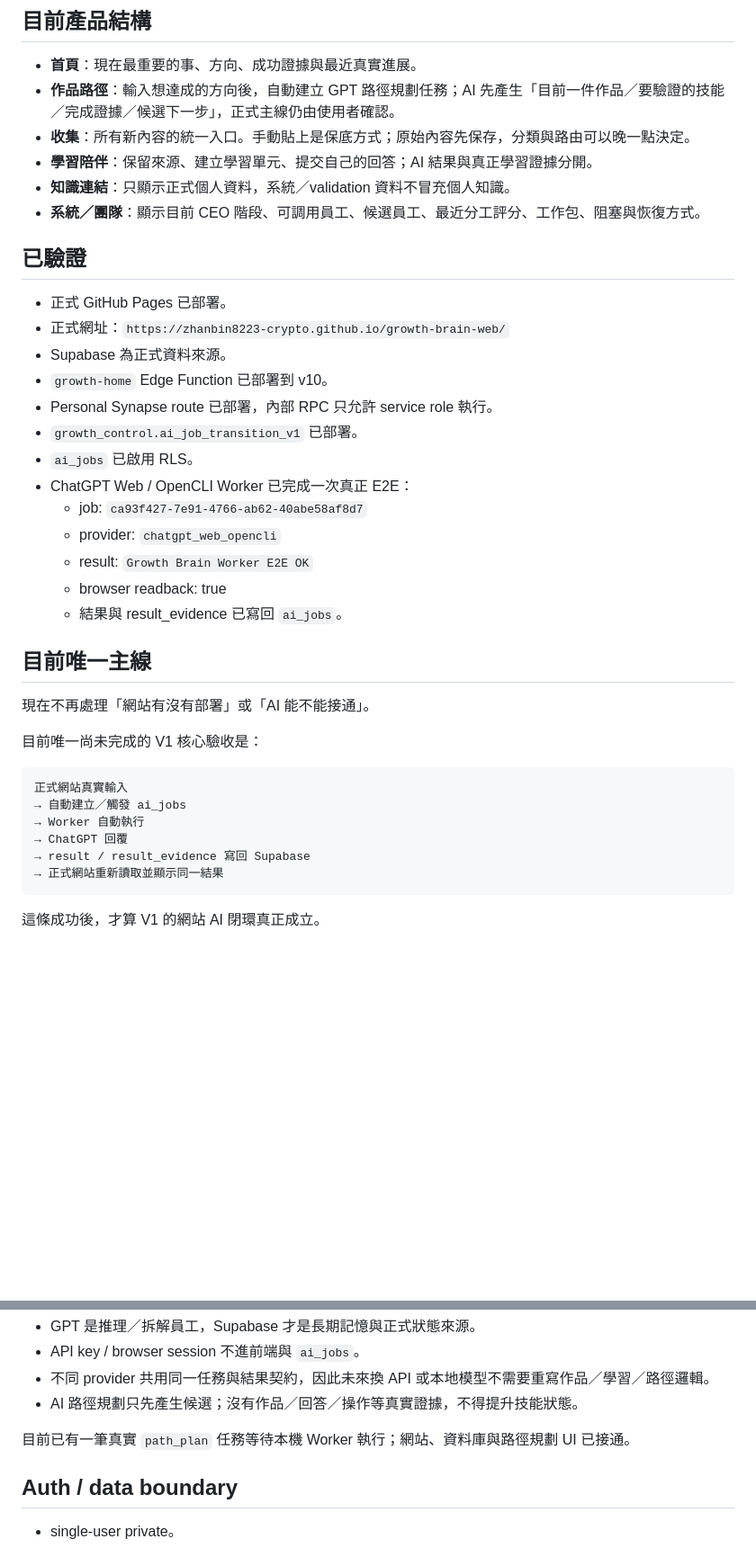
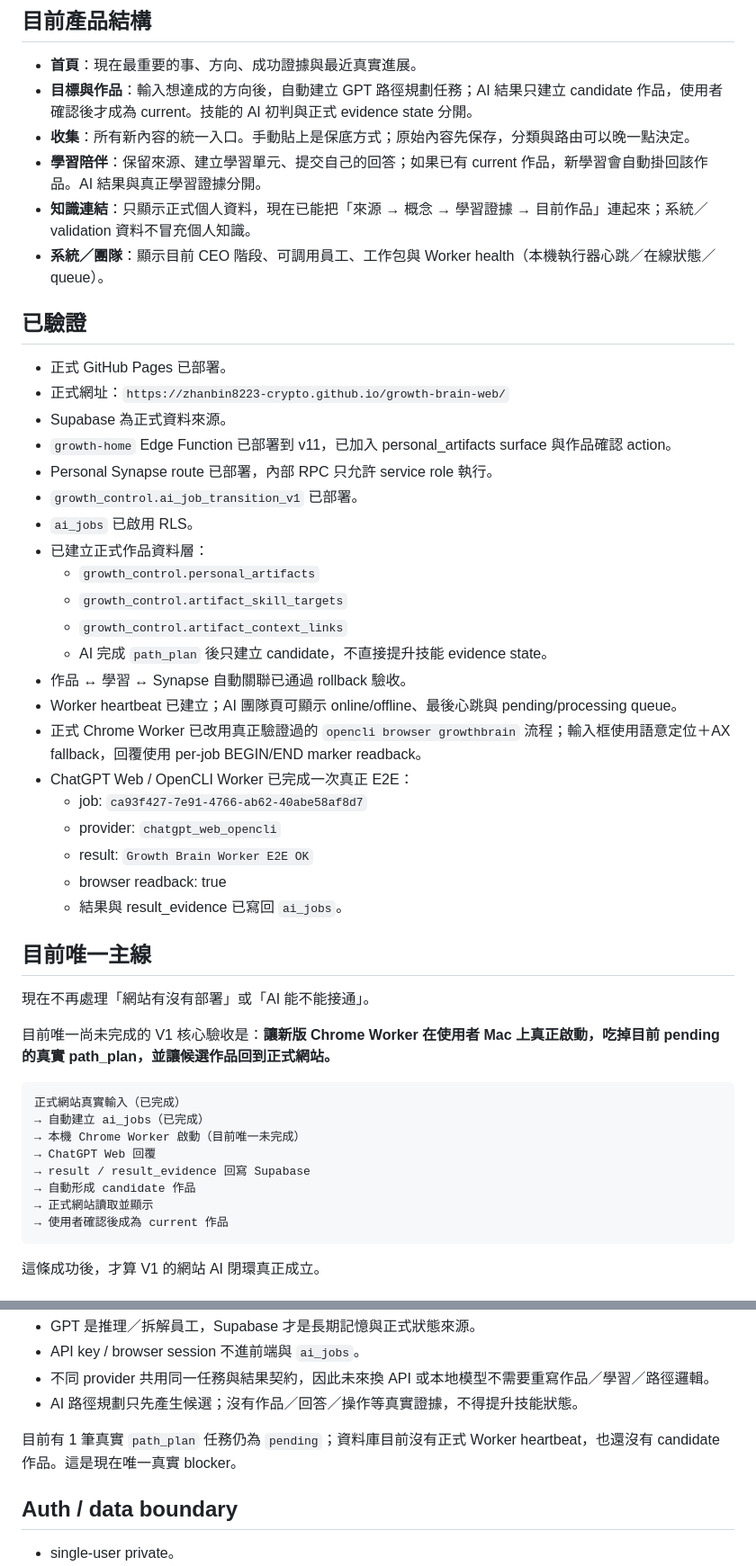
Before and after one commit to zhanbin8223-crypto/growth-brain-web, a Markdown page: README.md, 2 parts joined by grey strips. Shown at 90% size. GitHub-like rendering; blank space fills up the shorter version.

Commit message:
Update V1 checkpoint after artifact and worker integration

````diff
--- a/README.md
+++ b/README.md
@@ -31,21 +31,29 @@ CEO 的責任是維持單一主線、判斷目前真正目標、決定唯一下
 ## 目前產品結構
 
 - **首頁**：現在最重要的事、方向、成功證據與最近真實進展。
-- **作品路徑**：輸入想達成的方向後，自動建立 GPT 路徑規劃任務；AI 先產生「目前一件作品／要驗證的技能／完成證據／候選下一步」，正式主線仍由使用者確認。
+- **目標與作品**：輸入想達成的方向後，自動建立 GPT 路徑規劃任務；AI 結果只建立 candidate 作品，使用者確認後才成為 current。技能的 AI 初判與正式 evidence state 分開。
 - **收集**：所有新內容的統一入口。手動貼上是保底方式；原始內容先保存，分類與路由可以晚一點決定。
-- **學習陪伴**：保留來源、建立學習單元、提交自己的回答；AI 結果與真正學習證據分開。
-- **知識連結**：只顯示正式個人資料，系統／validation 資料不冒充個人知識。
-- **系統／團隊**：顯示目前 CEO 階段、可調用員工、候選員工、最近分工評分、工作包、阻塞與恢復方式。
+- **學習陪伴**：保留來源、建立學習單元、提交自己的回答；如果已有 current 作品，新學習會自動掛回該作品。AI 結果與真正學習證據分開。
+- **知識連結**：只顯示正式個人資料，現在已能把「來源 → 概念 → 學習證據 → 目前作品」連起來；系統／validation 資料不冒充個人知識。
+- **系統／團隊**：顯示目前 CEO 階段、可調用員工、工作包與 Worker health（本機執行器心跳／在線狀態／queue）。
 
 ## 已驗證
 
 - 正式 GitHub Pages 已部署。
 - 正式網址：`https://zhanbin8223-crypto.github.io/growth-brain-web/`
 - Supabase 為正式資料來源。
-- `growth-home` Edge Function 已部署到 v10。
+- `growth-home` Edge Function 已部署到 v11，已加入 personal_artifacts surface 與作品確認 action。
 - Personal Synapse route 已部署，內部 RPC 只允許 service role 執行。
 - `growth_control.ai_job_transition_v1` 已部署。
 - `ai_jobs` 已啟用 RLS。
+- 已建立正式作品資料層：
+  - `growth_control.personal_artifacts`
+  - `growth_control.artifact_skill_targets`
+  - `growth_control.artifact_context_links`
+  - AI 完成 `path_plan` 後只建立 candidate，不直接提升技能 evidence state。
+- 作品 ↔ 學習 ↔ Synapse 自動關聯已通過 rollback 驗收。
+- Worker heartbeat 已建立；AI 團隊頁可顯示 online/offline、最後心跳與 pending/processing queue。
+- 正式 Chrome Worker 已改用真正驗證過的 `opencli browser growthbrain` 流程；輸入框使用語意定位＋AX fallback，回覆使用 per-job BEGIN/END marker readback。
 - ChatGPT Web / OpenCLI Worker 已完成一次真正 E2E：
   - job: `ca93f427-7e91-4766-ab62-40abe58af8d7`
   - provider: `chatgpt_web_opencli`
@@ -57,15 +65,17 @@ CEO 的責任是維持單一主線、判斷目前真正目標、決定唯一下
 
 現在不再處理「網站有沒有部署」或「AI 能不能接通」。
 
-目前唯一尚未完成的 V1 核心驗收是：
+目前唯一尚未完成的 V1 核心驗收是：**讓新版 Chrome Worker 在使用者 Mac 上真正啟動，吃掉目前 pending 的真實 path_plan，並讓候選作品回到正式網站。**
 
 ```text
-正式網站真實輸入
-→ 自動建立／觸發 ai_jobs
-→ Worker 自動執行
-→ ChatGPT 回覆
-→ result / result_evidence 寫回 Supabase
-→ 正式網站重新讀取並顯示同一結果
+正式網站真實輸入（已完成）
+→ 自動建立 ai_jobs（已完成）
+→ 本機 Chrome Worker 啟動（目前唯一未完成）
+→ ChatGPT Web 回覆
+→ result / result_evidence 回寫 Supabase
+→ 自動形成 candidate 作品
+→ 正式網站讀取並顯示
+→ 使用者確認後成為 current 作品
 ```
 
 這條成功後，才算 V1 的網站 AI 閉環真正成立。
@@ -92,7 +102,7 @@ Website
 - 不同 provider 共用同一任務與結果契約，因此未來換 API 或本地模型不需要重寫作品／學習／路徑邏輯。
 - AI 路徑規劃只先產生候選；沒有作品／回答／操作等真實證據，不得提升技能狀態。
 
-目前已有一筆真實 `path_plan` 任務等待本機 Worker 執行；網站、資料庫與路徑規劃 UI 已接通。
+目前有 1 筆真實 `path_plan` 任務仍為 `pending`；資料庫目前沒有正式 Worker heartbeat，也還沒有 candidate 作品。這是現在唯一真實 blocker。
 
 ## Auth / data boundary
 
````
